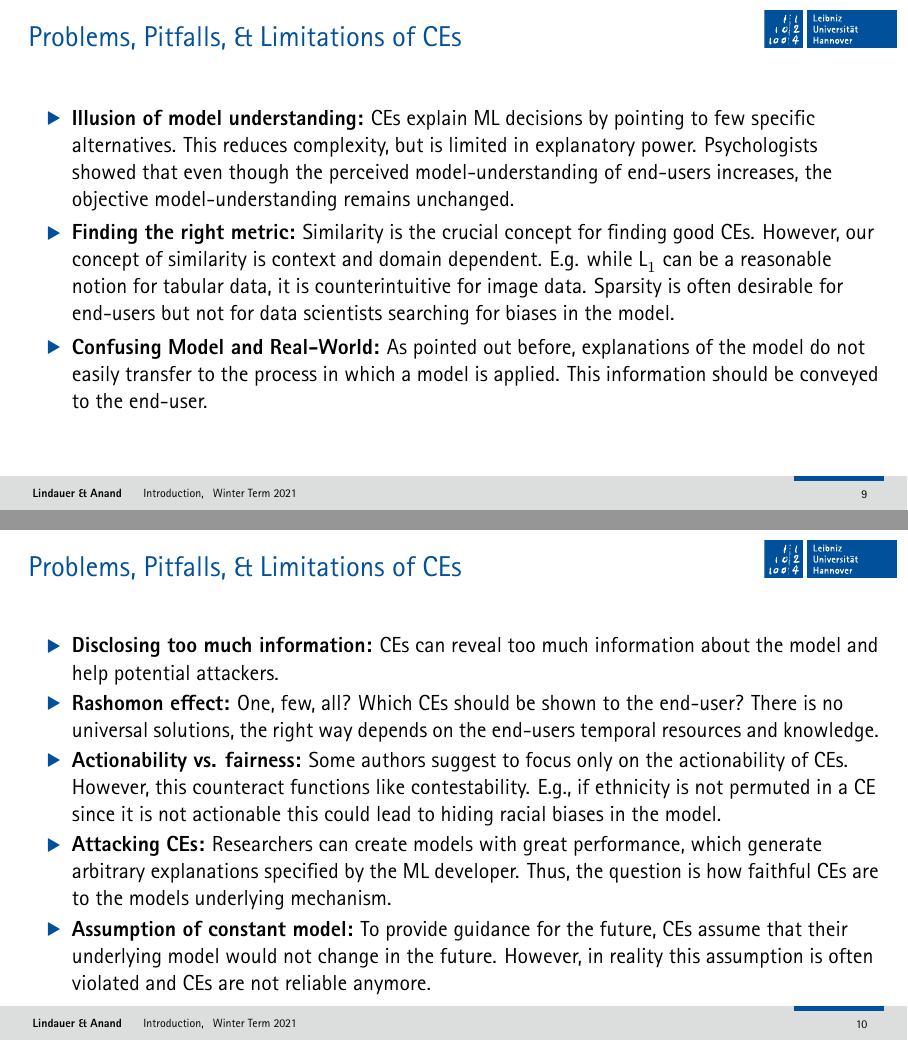
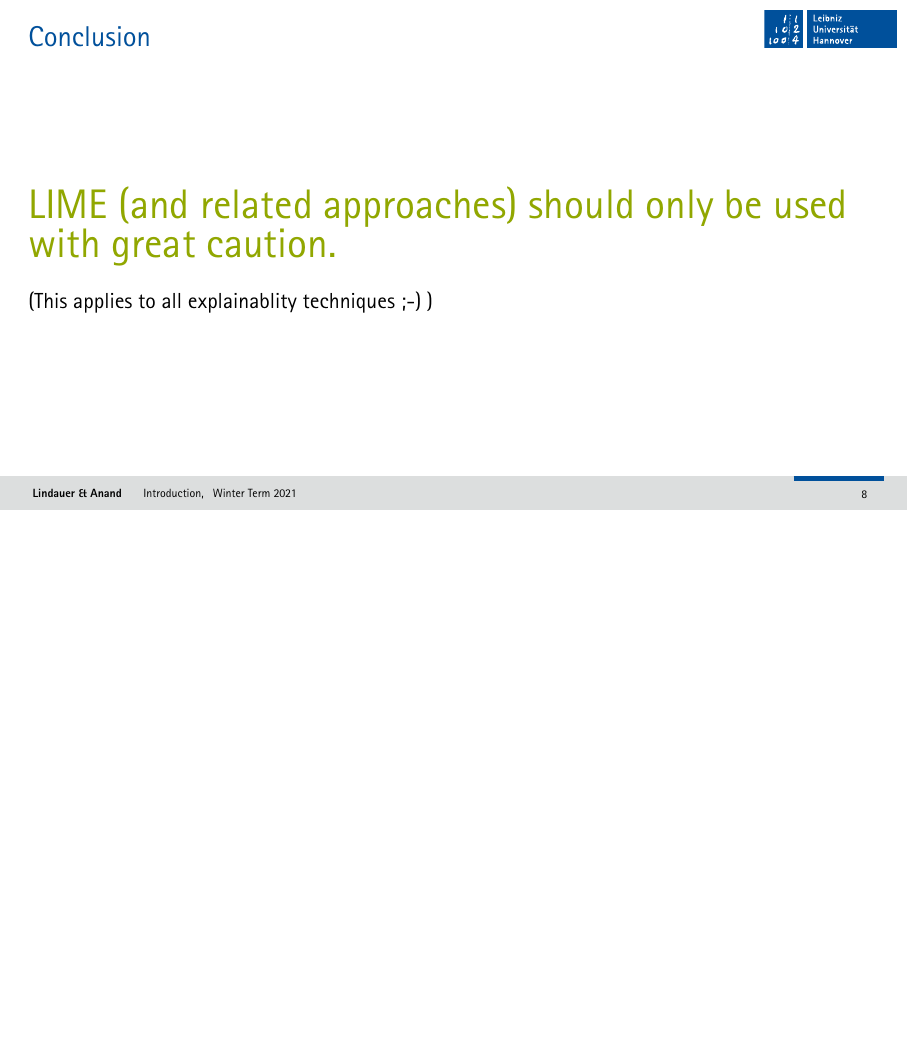
Before and after one commit to automl-edu/iML_lecture, LaTeX slides (04_local_explanations/t04_pitfalls.tex): pages 13 and 18 of 18 before the commit and page 11 of 11 after it, the two joined at a grey line, the shorter picture padded with empty space. Compiled offline with XeLaTeX; a missing font is replaced by an installed copy or a similar font.

Commit message:
Updates from Overleaf

```diff
--- a/04_local_explanations/t04_pitfalls.tex
+++ b/04_local_explanations/t04_pitfalls.tex
@@ -2,7 +2,7 @@
 \input{../latex_main/preamble}
 
 \title[Introduction]{iML: Local Explanations}
-\subtitle{Motivation}
+\subtitle{Pitfalls}
 
 %\institute{}
 
@@ -149,7 +149,7 @@
 
 \end{frame}
 
-\begin{frame}[c]{LIME Pitfalls}
+\begin{frame}[c]{Conclusion}
 % \textbf{Pitfall 7: Definition of superpixels}
 % \begin{itemize}
 % 	\item Another source of instability concerns the definition of superpixels for image data.
@@ -160,34 +160,42 @@
 
 %\bigskip
 %\pause
-\alert{Conclusion: LIME should only be used with great caution.}
+
+{\huge
+\alert{LIME (and related approaches) should only be used with great caution.}}
+
+\pause
+
+\bigskip
+(This applies to all explainablity techniques ;-) )
 
 \end{frame}
 
 
-\begin{frame}{Problems, Pitfalls, \& Limitations of CEs}
-\begin{itemize}
-    \item \textbf{Illusion of model understanding:}
-    CEs explain ML decisions by pointing to few specific alternatives. This reduces complexity, but is limited in explanatory power. Psychologists showed that even though the perceived model-understanding of end-users increases, the objective model-understanding remains unchanged.
-    \pause
-    \item \textbf{Finding the right metric:} Similarity is the crucial concept for finding good CEs. However, our concept of similarity is context and domain dependent. E.g. while L$_1$ can be a reasonable notion for tabular data, it is counterintuitive for image data. Sparsity is often desirable for end-users but not for data scientists searching for biases in the model.
-    \pause
-    \item \textbf{Confusing Model and Real-World:} As pointed out before, explanations of the model do not easily transfer to the process in which a model is applied. This information should be conveyed to the end-user.
-\end{itemize}
+% \begin{frame}{Problems, Pitfalls, \& Limitations of CEs}
+% \begin{itemize}
+%     \item \textbf{Illusion of model understanding:}
+%     CEs explain ML decisions by pointing to few specific alternatives. This reduces complexity, but is limited in explanatory power. Psychologists showed that even though the perceived model-understanding of end-users increases, the objective model-understanding remains unchanged.
+%     \pause
+%     \item \textbf{Finding the right metric:} Similarity is the crucial concept for finding good CEs. However, our concept of similarity is context and domain dependent. E.g. while L$_1$ can be a reasonable notion for tabular data, it is counterintuitive for image data. Sparsity is often desirable for end-users but not for data scientists searching for biases in the model.
+%     \pause
+%     \item \textbf{Confusing Model and Real-World:} As pointed out before, explanations of the model do not easily transfer to the process in which a model is applied. This information should be conveyed to the end-user.
+% \end{itemize}
 
-\end{frame}
-\begin{frame}{Problems, Pitfalls, \& Limitations of CEs}
-\begin{itemize}
-    \item \textbf{Disclosing too much information:} CEs can reveal too much information about the model and help potential attackers.
-    \pause
-    \item \textbf{Rashomon effect:} One, few, all? Which CEs should be shown to the end-user? There is no universal solutions, the right way depends on the end-users temporal resources and knowledge.
-    \pause
-    \item \textbf{Actionability vs. fairness:} Some authors suggest to focus only on the actionability of CEs. However, this counteract functions like contestability. E.g., if ethnicity is not permuted in a CE since it is not actionable this could lead to hiding racial biases in the model.
-    \pause
-    \item \textbf{Attacking CEs:} Researchers can create models with great performance, which generate arbitrary explanations specified by the ML developer. Thus, the question is how faithful CEs are to the models underlying mechanism.
-    \pause
-    \item \textbf{Assumption of constant model:} To provide guidance for the future, CEs assume that their underlying model would not change in the future. However, in reality this assumption is often violated and CEs are not reliable anymore.
-\end{itemize}
+% \end{frame}
+% \begin{frame}{Problems, Pitfalls, \& Limitations of CEs}
+% \begin{itemize}
+%     \item \textbf{Disclosing too much information:} CEs can reveal too much information about the model and help potential attackers.
+%     \pause
+%     \item \textbf{Rashomon effect:} One, few, all? Which CEs should be shown to the end-user? There is no universal solutions, the right way depends on the end-users temporal resources and knowledge.
+%     \pause
+%     \item \textbf{Actionability vs. fairness:} Some authors suggest to focus only on the actionability of CEs. However, this counteract functions like contestability. E.g., if ethnicity is not permuted in a CE since it is not actionable this could lead to hiding racial biases in the model.
+%     \pause
+%     \item \textbf{Attacking CEs:} Researchers can create models with great performance, which generate arbitrary explanations specified by the ML developer. Thus, the question is how faithful CEs are to the models underlying mechanism.
+%     \pause
+%     \item \textbf{Assumption of constant model:} To provide guidance for the future, CEs assume that their underlying model would not change in the future. However, in reality this assumption is often violated and CEs are not reliable anymore.
+% \end{itemize}
 
-\end{frame}
+%\end{frame}
+
 \end{document}
```
Also changed, not shown: 04_local_explanations/t04_pitfalls.tex (4 more changed lines).
